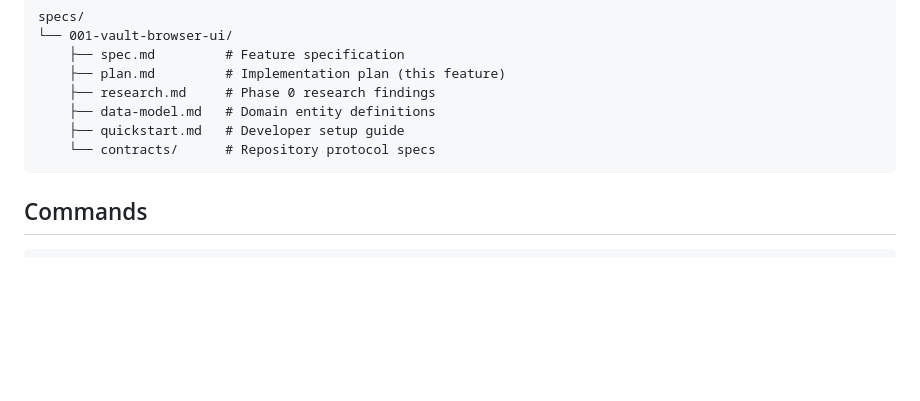
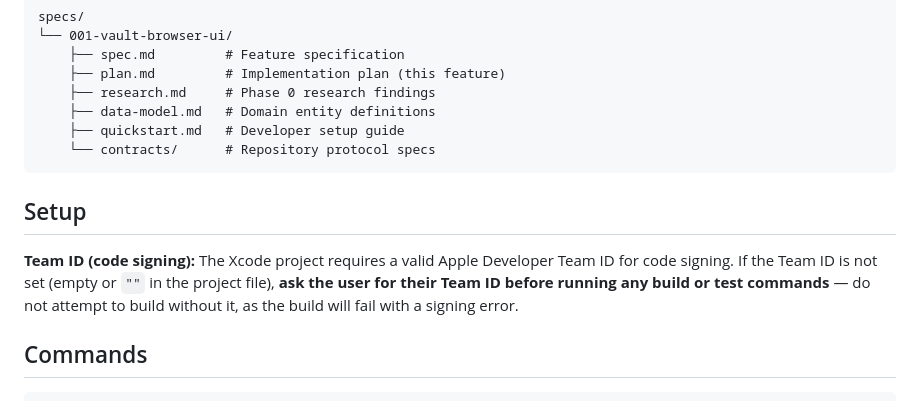
Before and after one commit to b0x42/prizm, a Markdown page: CLAUDE.md, the part around the change. Rendered like a GitHub page; blank space fills up the shorter version.

Commit message:
docs(claude-md): ask user for Team ID when not set before building
Co-Authored-By: Claude Sonnet 4.6 <noreply@anthropic.com>

````diff
--- a/CLAUDE.md
+++ b/CLAUDE.md
@@ -39,6 +39,10 @@ specs/
     ├── quickstart.md   # Developer setup guide
     └── contracts/      # Repository protocol specs
 ```
+
+## Setup
+
+**Team ID (code signing):** The Xcode project requires a valid Apple Developer Team ID for code signing. If the Team ID is not set (empty or `""` in the project file), **ask the user for their Team ID before running any build or test commands** — do not attempt to build without it, as the build will fail with a signing error.
 
 ## Commands
 
````
